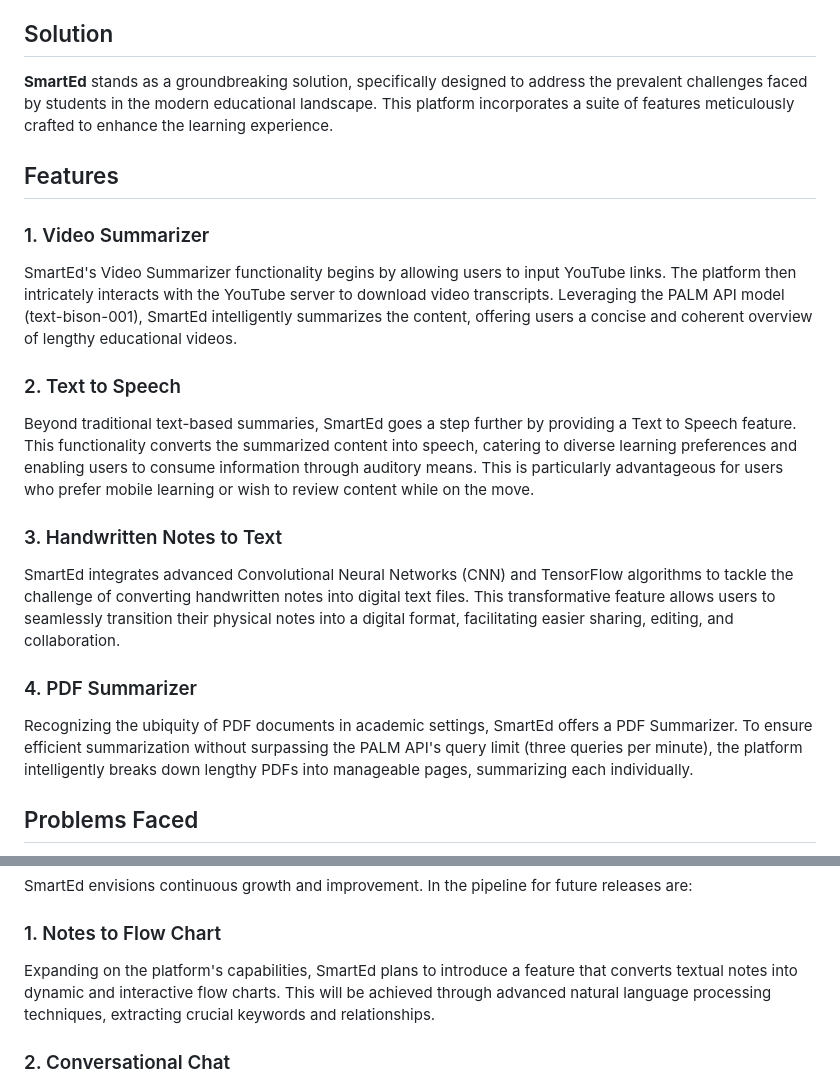
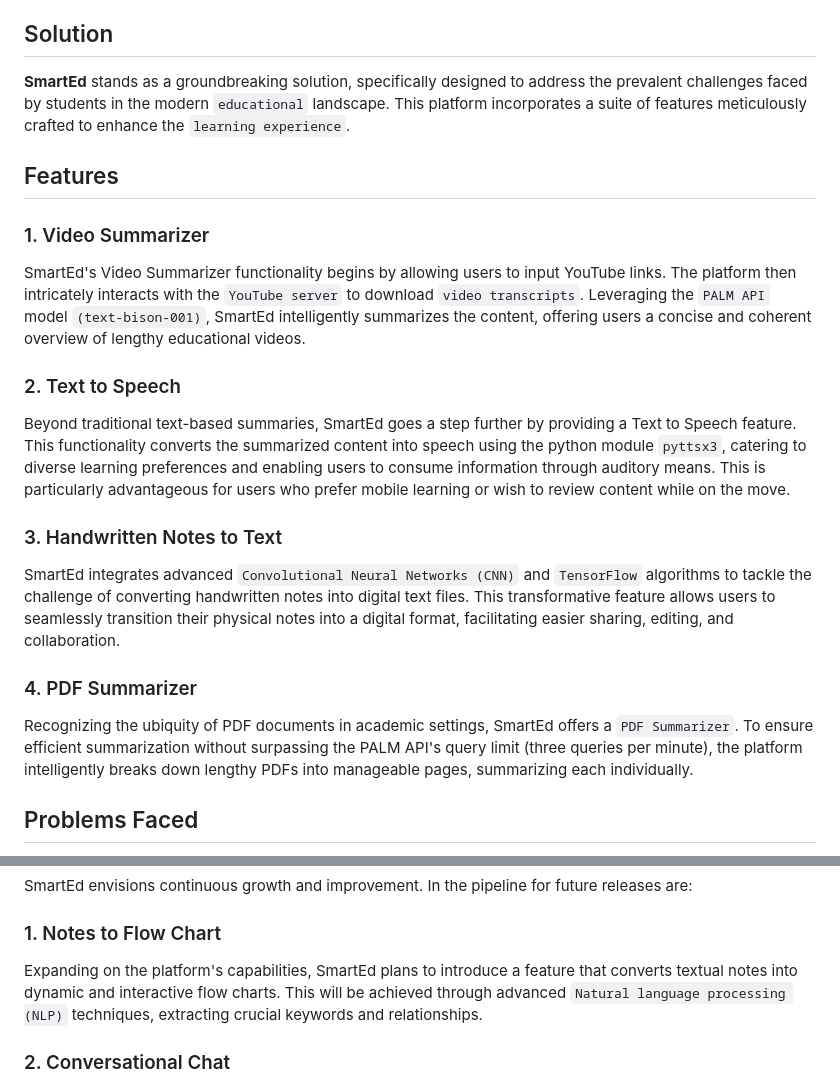
Before and after one commit to deepraj21/SmartEd, a Markdown page: README.md, 2 parts joined by grey strips. Rendered like a GitHub page.

```diff
--- a/README.md
+++ b/README.md
@@ -6,25 +6,25 @@ In the realm of higher education, students often grapple with the daunting task
 
 ## Solution
 
-**SmartEd** stands as a groundbreaking solution, specifically designed to address the prevalent challenges faced by students in the modern educational landscape. This platform incorporates a suite of features meticulously crafted to enhance the learning experience.
+**SmartEd** stands as a groundbreaking solution, specifically designed to address the prevalent challenges faced by students in the modern `educational` landscape. This platform incorporates a suite of features meticulously crafted to enhance the `learning experience`.
 
 ## Features
 
 ### 1. Video Summarizer
 
-SmartEd's Video Summarizer functionality begins by allowing users to input YouTube links. The platform then intricately interacts with the YouTube server to download video transcripts. Leveraging the PALM API model (text-bison-001), SmartEd intelligently summarizes the content, offering users a concise and coherent overview of lengthy educational videos.
+SmartEd's Video Summarizer functionality begins by allowing users to input YouTube links. The platform then intricately interacts with the `YouTube server` to download `video transcripts`. Leveraging the `PALM API` model `(text-bison-001)`, SmartEd intelligently summarizes the content, offering users a concise and coherent overview of lengthy educational videos.
 
 ### 2. Text to Speech
 
-Beyond traditional text-based summaries, SmartEd goes a step further by providing a Text to Speech feature. This functionality converts the summarized content into speech, catering to diverse learning preferences and enabling users to consume information through auditory means. This is particularly advantageous for users who prefer mobile learning or wish to review content while on the move.
+Beyond traditional text-based summaries, SmartEd goes a step further by providing a Text to Speech feature. This functionality converts the summarized content into speech using the python module `pyttsx3`, catering to diverse learning preferences and enabling users to consume information through auditory means. This is particularly advantageous for users who prefer mobile learning or wish to review content while on the move.
 
 ### 3. Handwritten Notes to Text
 
-SmartEd integrates advanced Convolutional Neural Networks (CNN) and TensorFlow algorithms to tackle the challenge of converting handwritten notes into digital text files. This transformative feature allows users to seamlessly transition their physical notes into a digital format, facilitating easier sharing, editing, and collaboration.
+SmartEd integrates advanced `Convolutional Neural Networks (CNN)` and `TensorFlow` algorithms to tackle the challenge of converting handwritten notes into digital text files. This transformative feature allows users to seamlessly transition their physical notes into a digital format, facilitating easier sharing, editing, and collaboration.
 
 ### 4. PDF Summarizer
 
-Recognizing the ubiquity of PDF documents in academic settings, SmartEd offers a PDF Summarizer. To ensure efficient summarization without surpassing the PALM API's query limit (three queries per minute), the platform intelligently breaks down lengthy PDFs into manageable pages, summarizing each individually.
+Recognizing the ubiquity of PDF documents in academic settings, SmartEd offers a `PDF Summarizer`. To ensure efficient summarization without surpassing the PALM API's query limit (three queries per minute), the platform intelligently breaks down lengthy PDFs into manageable pages, summarizing each individually.
 
 ## Problems Faced
 
@@ -36,7 +48,7 @@ SmartEd envisions continuous growth and improvement. In the pipeline for future
 
 ### 1. Notes to Flow Chart
 
-Expanding on the platform's capabilities, SmartEd plans to introduce a feature that converts textual notes into dynamic and interactive flow charts. This will be achieved through advanced natural language processing techniques, extracting crucial keywords and relationships.
+Expanding on the platform's capabilities, SmartEd plans to introduce a feature that converts textual notes into dynamic and interactive flow charts. This will be achieved through advanced `Natural language processing (NLP)` techniques, extracting crucial keywords and relationships.
 
 ### 2. Conversational Chat
 
```
Also changed, not shown: other parts of README.md (+12 -0 lines).
